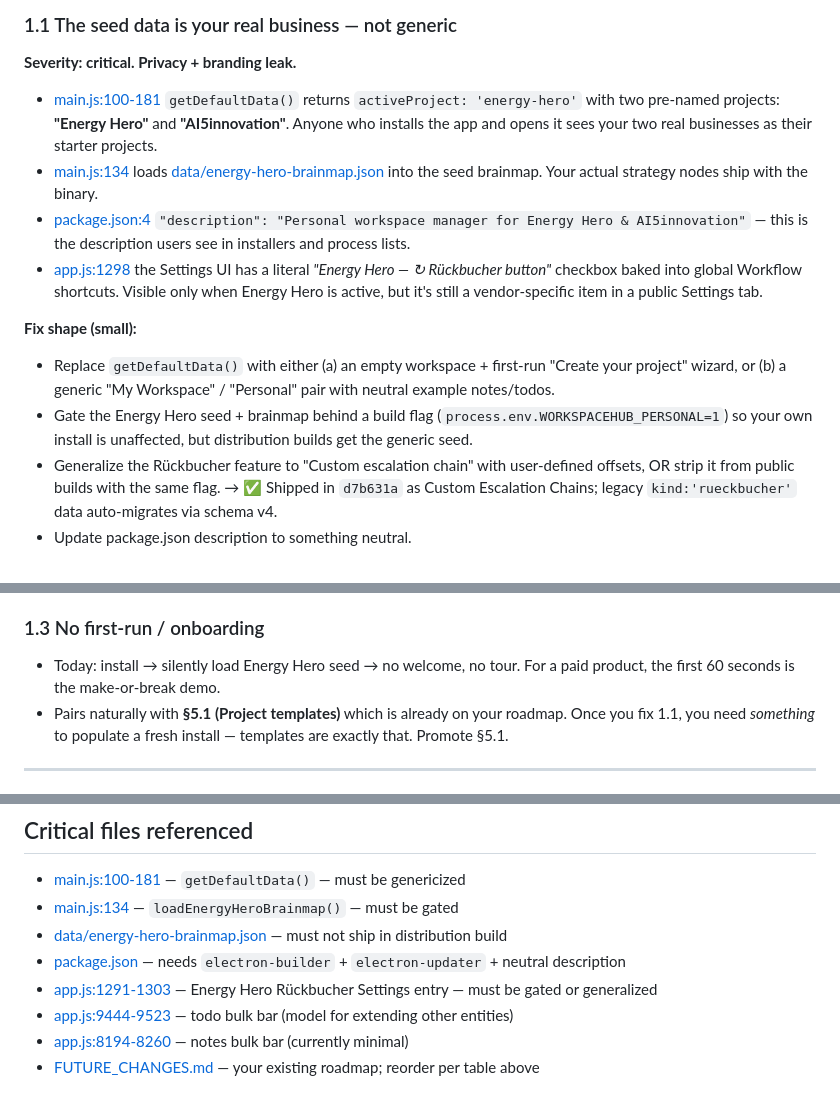
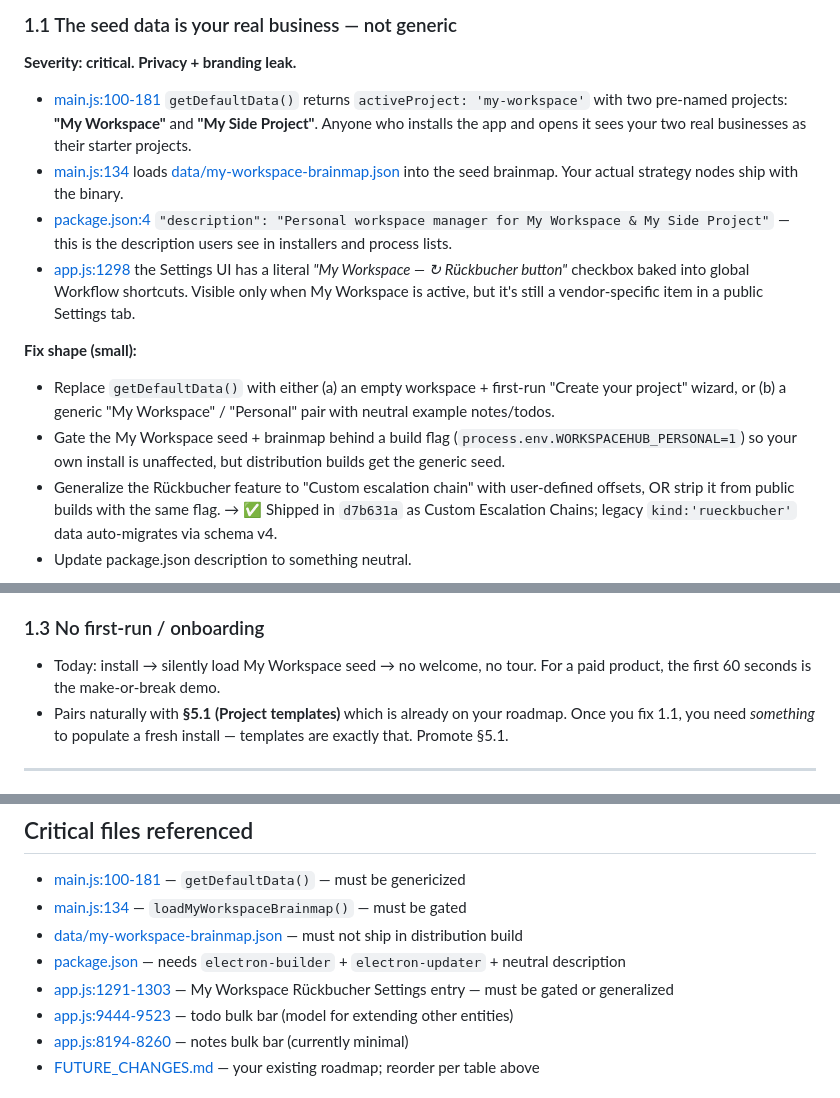
Before and after one commit to leanderkla/workspacehub, a Markdown page: GAP_AUDIT.md, 3 parts joined by grey strips. GitHub-like rendering.

```diff
--- a/GAP_AUDIT.md
+++ b/GAP_AUDIT.md
@@ -25,14 +25,14 @@ Things on your roadmap are out of scope here unless I'd reprioritize them — fl
 ### 1.1 The seed data is your real business — not generic
 **Severity: critical. Privacy + branding leak.**
 
-- [main.js:100-181](main.js#L100) `getDefaultData()` returns `activeProject: 'energy-hero'` with two pre-named projects: **"Energy Hero"** and **"AI5innovation"**. Anyone who installs the app and opens it sees your two real businesses as their starter projects.
-- [main.js:134](main.js#L134) loads [data/energy-hero-brainmap.json](data/energy-hero-brainmap.json) into the seed brainmap. Your actual strategy nodes ship with the binary.
-- [package.json:4](package.json#L4) `"description": "Personal workspace manager for Energy Hero & AI5innovation"` — this is the description users see in installers and process lists.
-- [app.js:1298](app.js#L1298) the Settings UI has a literal *"Energy Hero — ↻ Rückbucher button"* checkbox baked into global Workflow shortcuts. Visible only when Energy Hero is active, but it's still a vendor-specific item in a public Settings tab.
+- [main.js:100-181](main.js#L100) `getDefaultData()` returns `activeProject: 'my-workspace'` with two pre-named projects: **"My Workspace"** and **"My Side Project"**. Anyone who installs the app and opens it sees your two real businesses as their starter projects.
+- [main.js:134](main.js#L134) loads [data/my-workspace-brainmap.json](data/my-workspace-brainmap.json) into the seed brainmap. Your actual strategy nodes ship with the binary.
+- [package.json:4](package.json#L4) `"description": "Personal workspace manager for My Workspace & My Side Project"` — this is the description users see in installers and process lists.
+- [app.js:1298](app.js#L1298) the Settings UI has a literal *"My Workspace — ↻ Rückbucher button"* checkbox baked into global Workflow shortcuts. Visible only when My Workspace is active, but it's still a vendor-specific item in a public Settings tab.
 
 **Fix shape (small):**
 - Replace `getDefaultData()` with either (a) an empty workspace + first-run "Create your project" wizard, or (b) a generic "My Workspace" / "Personal" pair with neutral example notes/todos.
-- Gate the Energy Hero seed + brainmap behind a build flag (`process.env.WORKSPACEHUB_PERSONAL=1`) so your own install is unaffected, but distribution builds get the generic seed.
+- Gate the My Workspace seed + brainmap behind a build flag (`process.env.WORKSPACEHUB_PERSONAL=1`) so your own install is unaffected, but distribution builds get the generic seed.
 - Generalize the Rückbucher feature to "Custom escalation chain" with user-defined offsets, OR strip it from public builds with the same flag. → ✅ Shipped in `d7b631a` as Custom Escalation Chains; legacy `kind:'rueckbucher'` data auto-migrates via schema v4.
 - Update package.json description to something neutral.
 
@@ -48,7 +48,7 @@ Things on your roadmap are out of scope here unless I'd reprioritize them — fl
 - Once shipped: version reporting, taskbar pin survives updates, automatic delta downloads.
 
 ### 1.3 No first-run / onboarding
-- Today: install → silently load Energy Hero seed → no welcome, no tour. For a paid product, the first 60 seconds is the make-or-break demo.
+- Today: install → silently load My Workspace seed → no welcome, no tour. For a paid product, the first 60 seconds is the make-or-break demo.
 - Pairs naturally with **§5.1 (Project templates)** which is already on your roadmap. Once you fix 1.1, you need *something* to populate a fresh install — templates are exactly that. Promote §5.1.
 
 ---
@@ -153,10 +153,10 @@ Everything in Bucket 3 and the rest of Bucket 4 lands in v1.1+ without blocking
 ## Critical files referenced
 
 - [main.js:100-181](main.js#L100) — `getDefaultData()` — must be genericized
-- [main.js:134](main.js#L134) — `loadEnergyHeroBrainmap()` — must be gated
-- [data/energy-hero-brainmap.json](data/energy-hero-brainmap.json) — must not ship in distribution build
+- [main.js:134](main.js#L134) — `loadMyWorkspaceBrainmap()` — must be gated
+- [data/my-workspace-brainmap.json](data/my-workspace-brainmap.json) — must not ship in distribution build
 - [package.json](package.json) — needs `electron-builder` + `electron-updater` + neutral description
-- [app.js:1291-1303](app.js#L1291) — Energy Hero Rückbucher Settings entry — must be gated or generalized
+- [app.js:1291-1303](app.js#L1291) — My Workspace Rückbucher Settings entry — must be gated or generalized
 - [app.js:9444-9523](app.js#L9444) — todo bulk bar (model for extending other entities)
 - [app.js:8194-8260](app.js#L8194) — notes bulk bar (currently minimal)
 - [FUTURE_CHANGES.md](FUTURE_CHANGES.md) — your existing roadmap; reorder per table above
```
Also changed, not shown: MASTER_PLAN.md (+9 -9 lines), MOLECULAR_LANDING_PLAN.md (+4 -4 lines).
